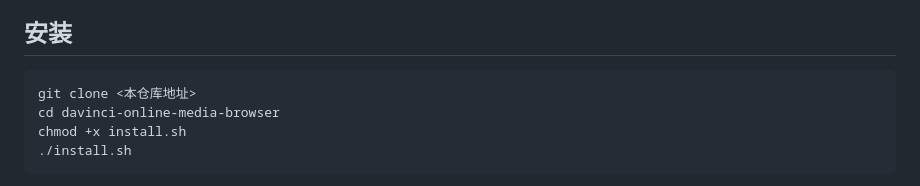
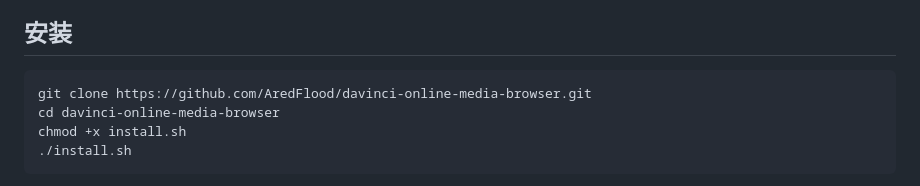
Before and after one commit to AredFlood/davinci-online-media-browser, a Markdown page: README.md, the part around the change. GitHub-like rendering.

````diff
--- a/README.md
+++ b/README.md
@@ -30,7 +30,7 @@ Mixkit 和部分网页解析来源可能会受到网页结构变化或访问限
 ## 安装
 
 ```bash
-git clone <本仓库地址>
+git clone https://github.com/AredFlood/davinci-online-media-browser.git
 cd davinci-online-media-browser
 chmod +x install.sh
 ./install.sh
````
